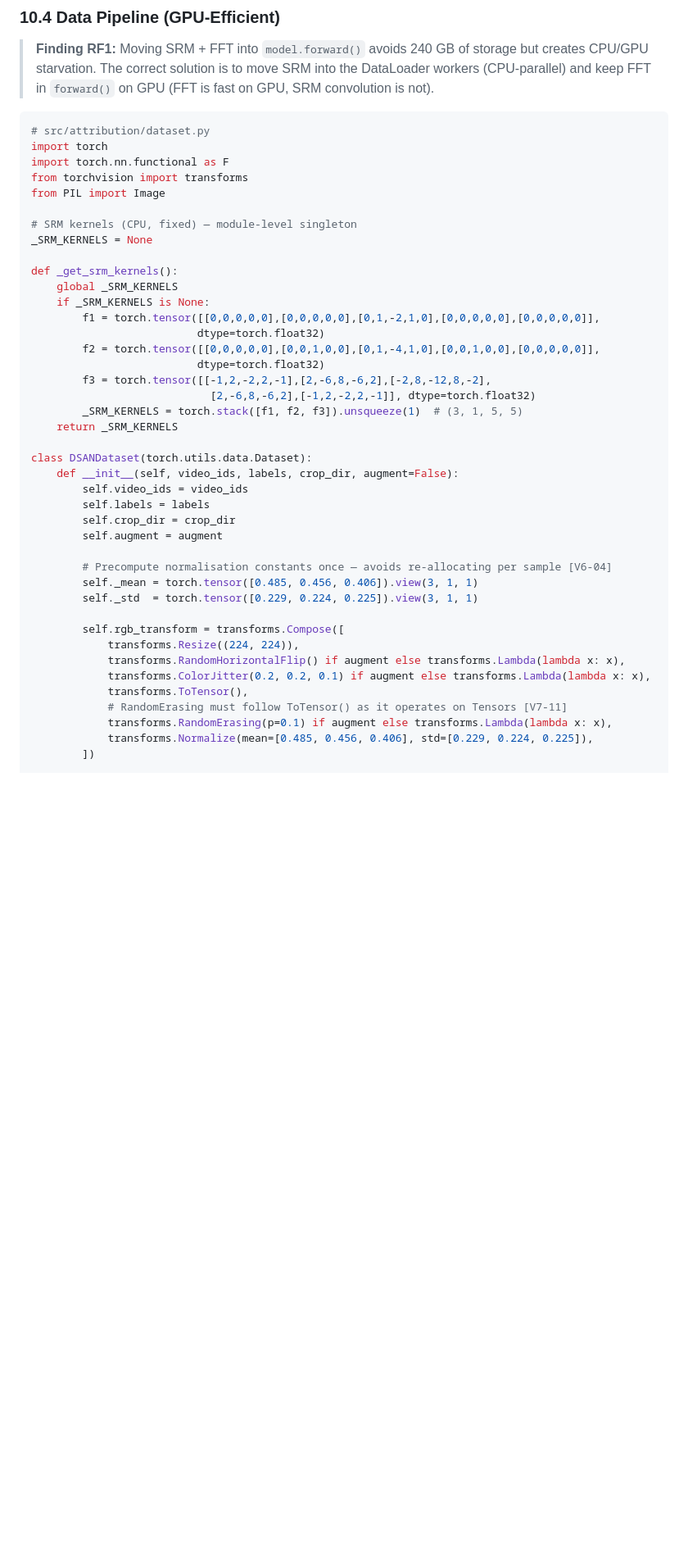
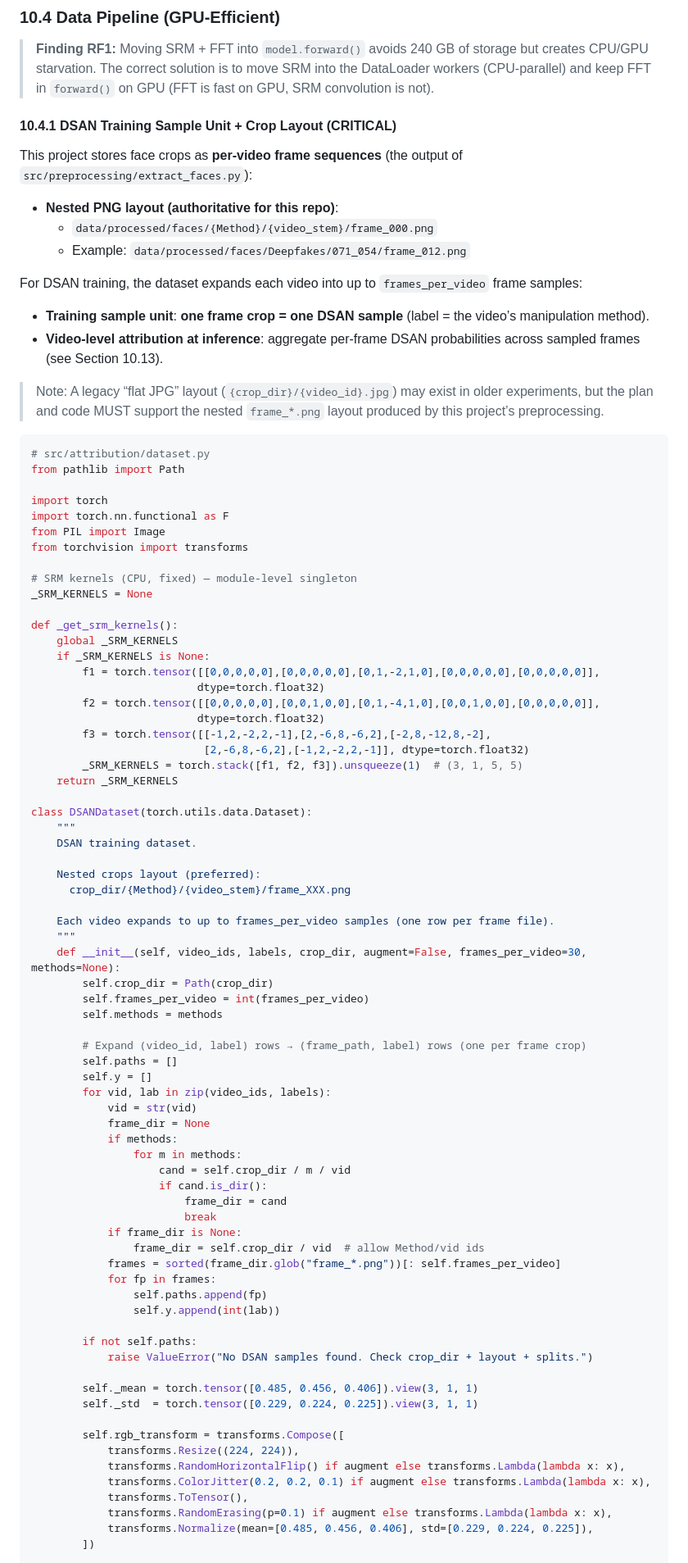
Before and after one commit to shreyasvp26/ai-powered-deepfake-detection-investigation-suite, a Markdown page: docs/PROJECT_PLAN_v10.md, the part around one of its changes. Shown at 82% size. Drawn GitHub-style; blank space fills up the shorter version.

````diff
--- a/docs/PROJECT_PLAN_v10.md
+++ b/docs/PROJECT_PLAN_v10.md
@@ -1248,12 +1260,30 @@ Input: Fake face crop (224 × 224 × 3, RGB, ImageNet-normalized)
 > CPU/GPU starvation. The correct solution is to move SRM into the DataLoader workers (CPU-parallel)
 > and keep FFT in `forward()` on GPU (FFT is fast on GPU, SRM convolution is not).
 
+#### 10.4.1 DSAN Training Sample Unit + Crop Layout (CRITICAL)
+
+This project stores face crops as **per-video frame sequences** (the output of `src/preprocessing/extract_faces.py`):
+
+- **Nested PNG layout (authoritative for this repo)**:
+  - `data/processed/faces/{Method}/{video_stem}/frame_000.png`
+  - Example: `data/processed/faces/Deepfakes/071_054/frame_012.png`
+
+For DSAN training, the dataset expands each video into up to `frames_per_video` frame samples:
+
+- **Training sample unit**: **one frame crop = one DSAN sample** (label = the video’s manipulation method).
+- **Video-level attribution at inference**: aggregate per-frame DSAN probabilities across sampled frames (see Section 10.13).
+
+> Note: A legacy “flat JPG” layout (`{crop_dir}/{video_id}.jpg`) may exist in older experiments, but the
+> plan and code MUST support the nested `frame_*.png` layout produced by this project’s preprocessing.
+
 ```python
 # src/attribution/dataset.py
+from pathlib import Path
+
 import torch
 import torch.nn.functional as F
+from PIL import Image
 from torchvision import transforms
-from PIL import Image
 
 # SRM kernels (CPU, fixed) — module-level singleton
 _SRM_KERNELS = None
@@ -1266,18 +1296,46 @@ def _get_srm_kernels():
         f2 = torch.tensor([[0,0,0,0,0],[0,0,1,0,0],[0,1,-4,1,0],[0,0,1,0,0],[0,0,0,0,0]],
                           dtype=torch.float32)
         f3 = torch.tensor([[-1,2,-2,2,-1],[2,-6,8,-6,2],[-2,8,-12,8,-2],
-                            [2,-6,8,-6,2],[-1,2,-2,2,-1]], dtype=torch.float32)
+                           [2,-6,8,-6,2],[-1,2,-2,2,-1]], dtype=torch.float32)
         _SRM_KERNELS = torch.stack([f1, f2, f3]).unsqueeze(1)  # (3, 1, 5, 5)
     return _SRM_KERNELS
 
 class DSANDataset(torch.utils.data.Dataset):
-    def __init__(self, video_ids, labels, crop_dir, augment=False):
-        self.video_ids = video_ids
-        self.labels = labels
-        self.crop_dir = crop_dir
-        self.augment = augment
-
-        # Precompute normalisation constants once — avoids re-allocating per sample [V6-04]
+    """
+    DSAN training dataset.
+
+    Nested crops layout (preferred):
+      crop_dir/{Method}/{video_stem}/frame_XXX.png
+
+    Each video expands to up to frames_per_video samples (one row per frame file).
+    """
+    def __init__(self, video_ids, labels, crop_dir, augment=False, frames_per_video=30, methods=None):
+        self.crop_dir = Path(crop_dir)
+        self.frames_per_video = int(frames_per_video)
+        self.methods = methods
+
+        # Expand (video_id, label) rows → (frame_path, label) rows (one per frame crop)
+        self.paths = []
+        self.y = []
+        for vid, lab in zip(video_ids, labels):
+            vid = str(vid)
+            frame_dir = None
+            if methods:
+                for m in methods:
+                    cand = self.crop_dir / m / vid
+                    if cand.is_dir():
+                        frame_dir = cand
+                        break
+            if frame_dir is None:
+                frame_dir = self.crop_dir / vid  # allow Method/vid ids
+            frames = sorted(frame_dir.glob("frame_*.png"))[: self.frames_per_video]
+            for fp in frames:
+                self.paths.append(fp)
+                self.y.append(int(lab))
+
+        if not self.paths:
+            raise ValueError("No DSAN samples found. Check crop_dir + layout + splits.")
+
         self._mean = torch.tensor([0.485, 0.456, 0.406]).view(3, 1, 1)
         self._std  = torch.tensor([0.229, 0.224, 0.225]).view(3, 1, 1)
 
@@ -1286,7 +1344,6 @@ class DSANDataset(torch.utils.data.Dataset):
             transforms.RandomHorizontalFlip() if augment else transforms.Lambda(lambda x: x),
             transforms.ColorJitter(0.2, 0.2, 0.1) if augment else transforms.Lambda(lambda x: x),
             transforms.ToTensor(),
-            # RandomErasing must follow ToTensor() as it operates on Tensors [V7-11]
             transforms.RandomErasing(p=0.1) if augment else transforms.Lambda(lambda x: x),
             transforms.Normalize(mean=[0.485, 0.456, 0.406], std=[0.229, 0.224, 0.225]),
         ])
````
Also changed, not shown: other parts of docs/PROJECT_PLAN_v10.md (+47 -10 lines).
